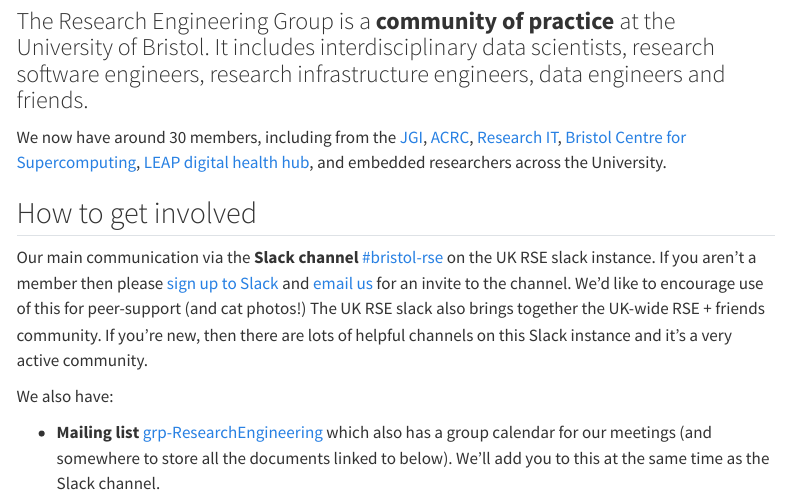
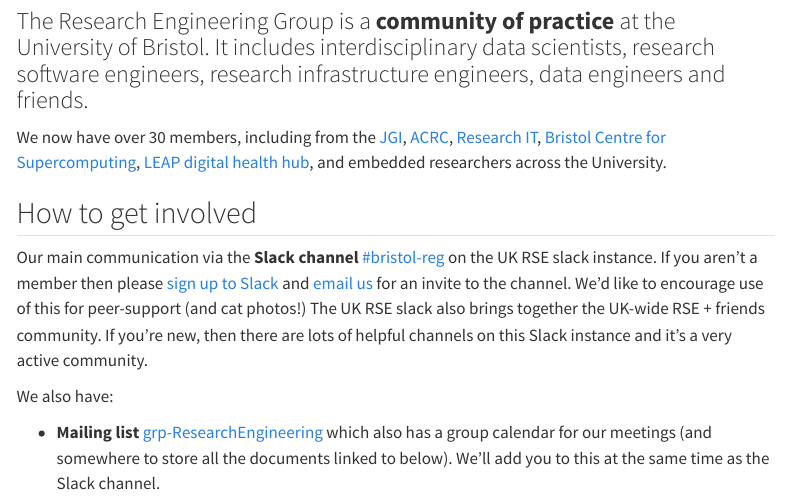
Before and after one commit to Bristol-REG/bristol-reg.github.io, a Quarto document (index.qmd): the page in a window 1100 px wide, from 80 px down. Rendered offline with R 4.5, knitr and Pandoc in place of Quarto, with nearby package versions; menus at the side of the page are left out.

Commit message:
Update Slack channel name and membership

```diff
--- a/index.qmd
+++ b/index.qmd
@@ -5,11 +5,11 @@
 toc-location: left
 ---
 
-We now have around 30 members, including from the [JGI](https://www.bristol.ac.uk/golding/), [ACRC](https://www.bristol.ac.uk/acrc/), [Research IT](https://www.bristol.ac.uk/research-it/), [Bristol Centre for Supercomputing](https://isambard.ac.uk/), [LEAP digital health hub](https://leap-hub.ac.uk/), and embedded researchers across the University.
+We now have over 30 members, including from the [JGI](https://www.bristol.ac.uk/golding/), [ACRC](https://www.bristol.ac.uk/acrc/), [Research IT](https://www.bristol.ac.uk/research-it/), [Bristol Centre for Supercomputing](https://isambard.ac.uk/), [LEAP digital health hub](https://leap-hub.ac.uk/), and embedded researchers across the University.
 
 ## How to get involved
 
-Our main communication via the **Slack channel** [#bristol-rse](https://ukrse.slack.com/archives/GUJK4P918) on the UK RSE slack instance. If you aren’t a member then please [sign up to Slack](https://ukrse.slack.com/signup?redir=%2Farchives%2FGUJK4P918%3Fname%3DGUJK4P918#/domain-signup) and [email us](mailto:ask-jgi@bristol.ac.uk) for an invite to the channel. We’d like to encourage use of this for peer-support (and cat photos!) The UK RSE slack also brings together the UK-wide RSE + friends community. If you're new, then there are lots of helpful channels on this Slack instance and it's a very active community.
+Our main communication via the **Slack channel** [#bristol-reg](https://ukrse.slack.com/archives/GUJK4P918) on the UK RSE slack instance. If you aren’t a member then please [sign up to Slack](https://ukrse.slack.com/signup?redir=%2Farchives%2FGUJK4P918%3Fname%3DGUJK4P918#/domain-signup) and [email us](mailto:ask-jgi@bristol.ac.uk) for an invite to the channel. We’d like to encourage use of this for peer-support (and cat photos!) The UK RSE slack also brings together the UK-wide RSE + friends community. If you're new, then there are lots of helpful channels on this Slack instance and it's a very active community.
 
 We also have:
 
```
